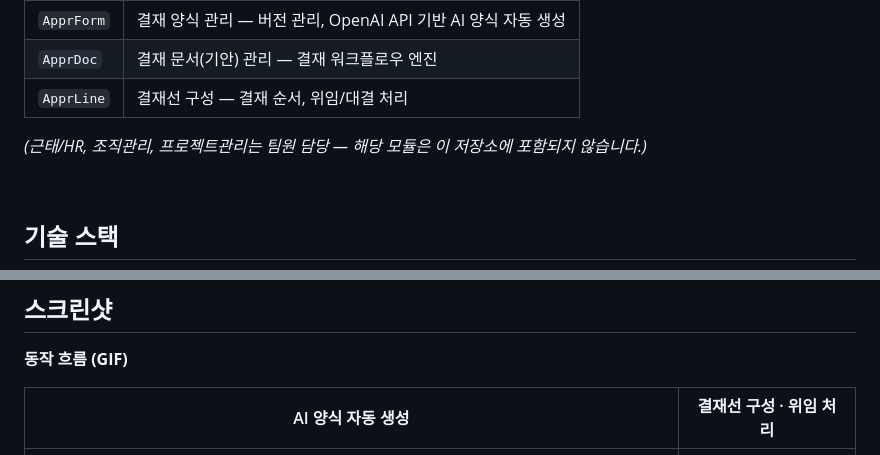
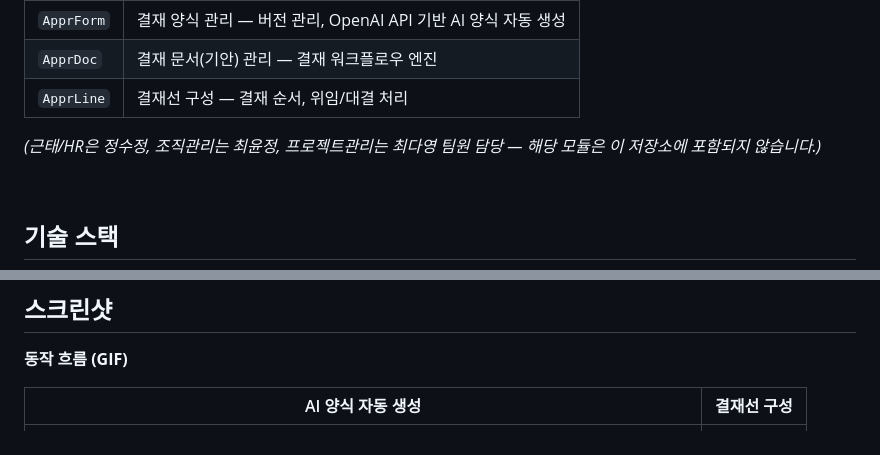
Before and after one commit to jooyeap/SBErp_v3, a Markdown page: README.md, 2 parts joined by grey strips. Rendered like a GitHub page.

Commit message:
readme 수정

```diff
--- a/README.md
+++ b/README.md
@@ -40,7 +40,7 @@ v1(Spring MVC + MyBatis)에서 시작해 v2(Spring Boot + Thymeleaf)를 거쳐,
 | `ApprDoc` | 결재 문서(기안) 관리 — 결재 워크플로우 엔진 |
 | `ApprLine` | 결재선 구성 — 결재 순서, 위임/대결 처리 |
 
-*(근태/HR, 조직관리, 프로젝트관리는 팀원 담당 — 해당 모듈은 이 저장소에 포함되지 않습니다.)*
+*(근태/HR은 정수정, 조직관리는 최윤정, 프로젝트관리는 최다영 팀원 담당 — 해당 모듈은 이 저장소에 포함되지 않습니다.)*
 
 <br>
 
@@ -85,6 +85,6 @@ v1(Spring MVC + MyBatis)에서 시작해 v2(Spring Boot + Thymeleaf)를 거쳐,
 
 **동작 흐름 (GIF)**
 
-| AI 양식 자동 생성 | 결재선 구성 · 위임 처리 |
+| AI 양식 자동 생성 | 결재선 구성 |
 |---|---|
 | ![AI 양식 생성](./docs/screenshots/appr-form-ai.gif) | ![결재선 구성](./docs/screenshots/appr-line-editor.gif) |
```
Also changed, not shown: other parts of README.md (+6 -2 lines).
